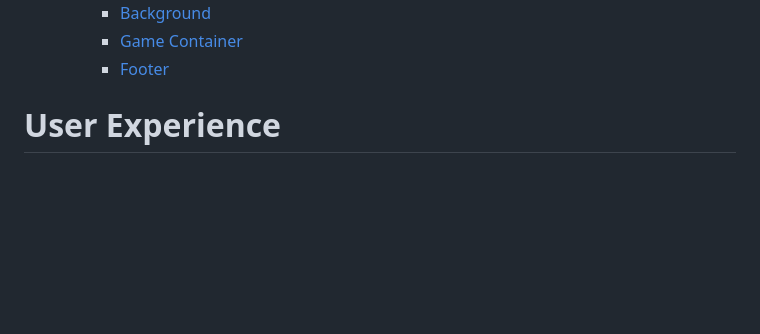
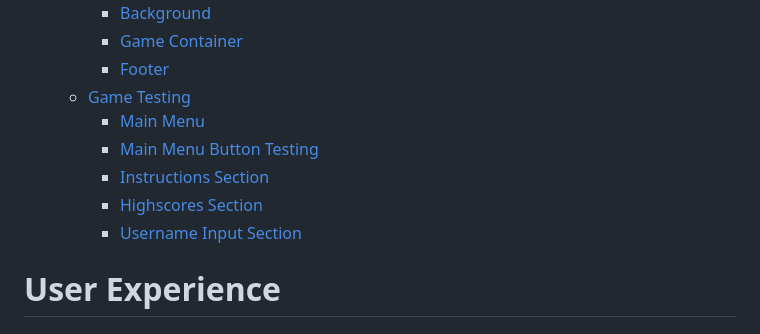
Before and after one commit to Jordan094/Sunderland-Supporters-Quiz, a Markdown page: README.md, the part around one of its changes. Drawn GitHub-style; blank space fills up the shorter version.

```diff
--- a/README.md
+++ b/README.md
@@ -51,6 +51,12 @@
     - [Background](#background-1)
     - [Game Container](#game-container)
     - [Footer](#footer-1)
+  - [Game Testing](#game-testing)
+    - [Main Menu](#main-menu)
+    - [Main Menu Button Testing](#main-menu-button-testing)
+    - [Instructions Section](#instructions-section-1)
+    - [Highscores Section](#highscores-section-1)
+    - [Username Input Section](#username-input-section)
 
 
 
```
Also changed, not shown: other parts of README.md (+52 -0 lines).
